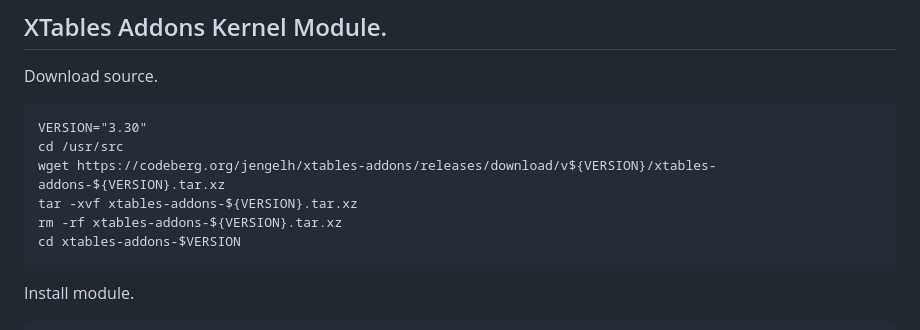
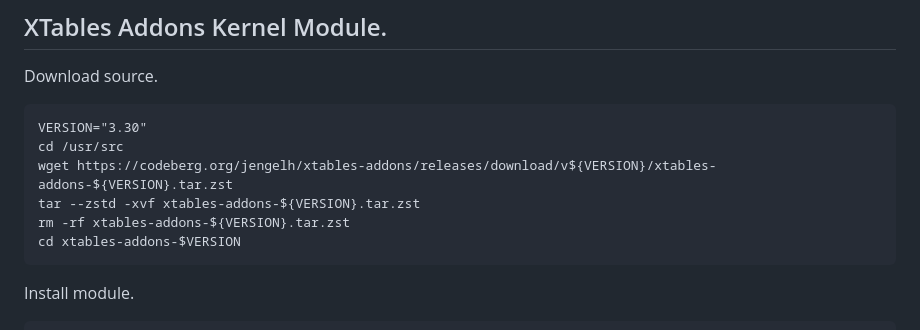
Before and after one commit to netcons/turtlefirewall, a Markdown page: INSTALL.md, the part around the change. GitHub-like rendering.

Commit message:
Extend xtables-addons support.

````diff
--- a/INSTALL.md
+++ b/INSTALL.md
@@ -109,9 +109,9 @@ Download source.
 ```
 VERSION="3.30"
 cd /usr/src
-wget https://codeberg.org/jengelh/xtables-addons/releases/download/v${VERSION}/xtables-addons-${VERSION}.tar.xz
-tar -xvf xtables-addons-${VERSION}.tar.xz
-rm -rf xtables-addons-${VERSION}.tar.xz
+wget https://codeberg.org/jengelh/xtables-addons/releases/download/v${VERSION}/xtables-addons-${VERSION}.tar.zst
+tar --zstd -xvf xtables-addons-${VERSION}.tar.zst
+rm -rf xtables-addons-${VERSION}.tar.zst
 cd xtables-addons-$VERSION
 ```
 
````
